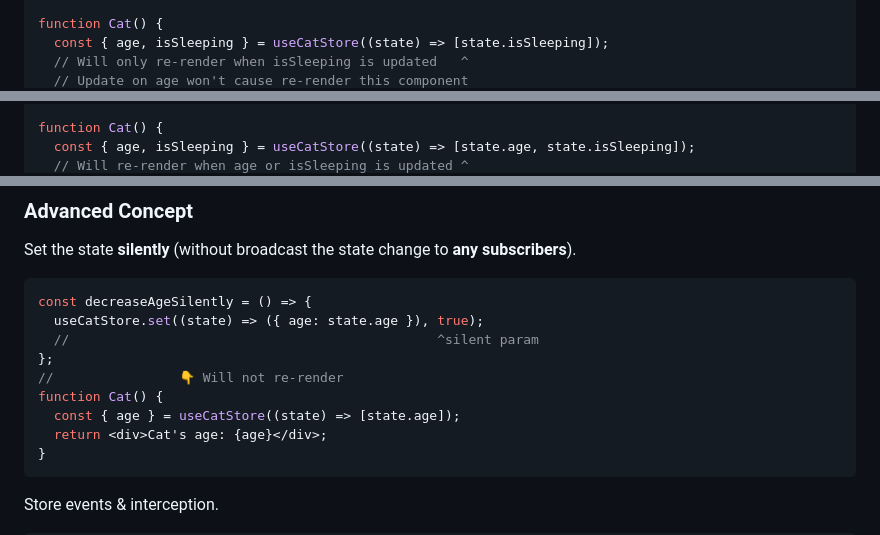
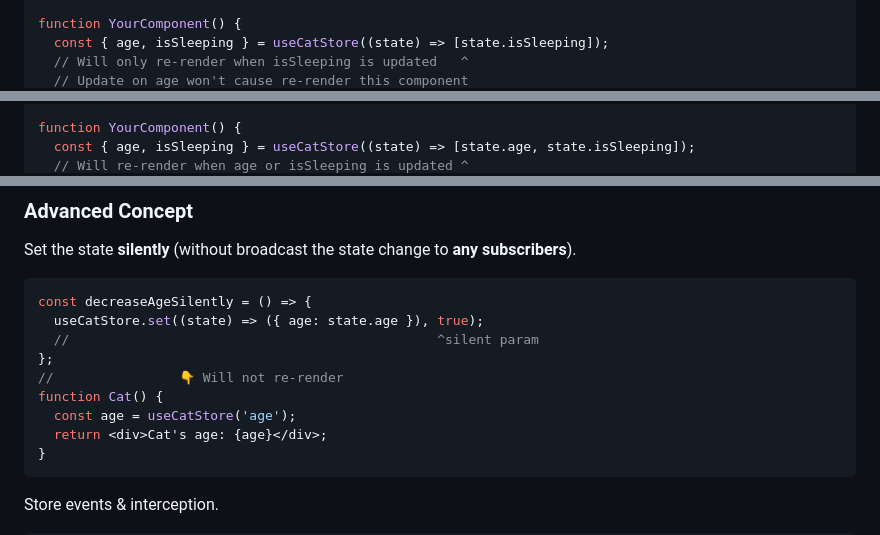
Before and after one commit to afiiif/floppy-disk, a Markdown page: README.md, 3 parts joined by grey strips. Rendered like a GitHub page.

````diff
--- a/README.md
+++ b/README.md
@@ -134,6 +133,6 @@ function Cat() {
 }
 
-function Cat() {
+function YourComponent() {
   const { age, isSleeping } = useCatStore((state) => [state.isSleeping]);
   // Will only re-render when isSleeping is updated   ^
   // Update on age won't cause re-render this component
@@ -141,5 +139,5 @@ function Cat() {
 }
 
-function Cat() {
+function YourComponent() {
   const { age, isSleeping } = useCatStore((state) => [state.age, state.isSleeping]);
   // Will re-render when age or isSleeping is updated ^
@@ -188,7 +198,7 @@ const decreaseAgeSilently = () => {
 };
 //                👇 Will not re-render
 function Cat() {
-  const { age } = useCatStore((state) => [state.age]);
+  const age = useCatStore('age');
   return <div>Cat's age: {age}</div>;
 }
 ```
````
Also changed, not shown: other parts of README.md (+36 -16 lines).
